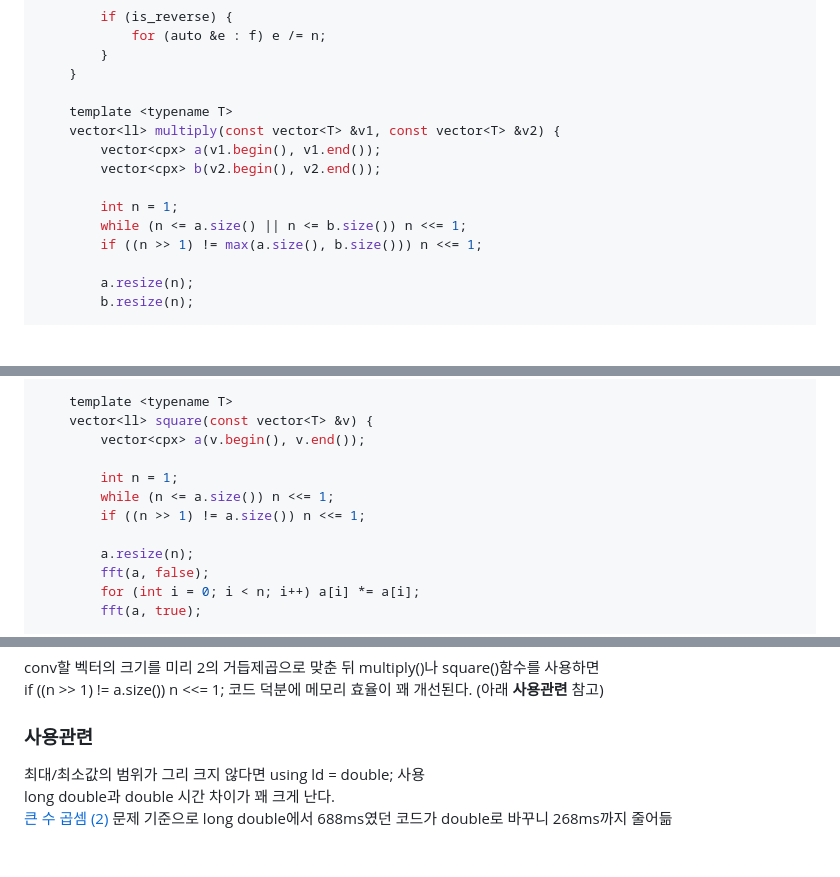
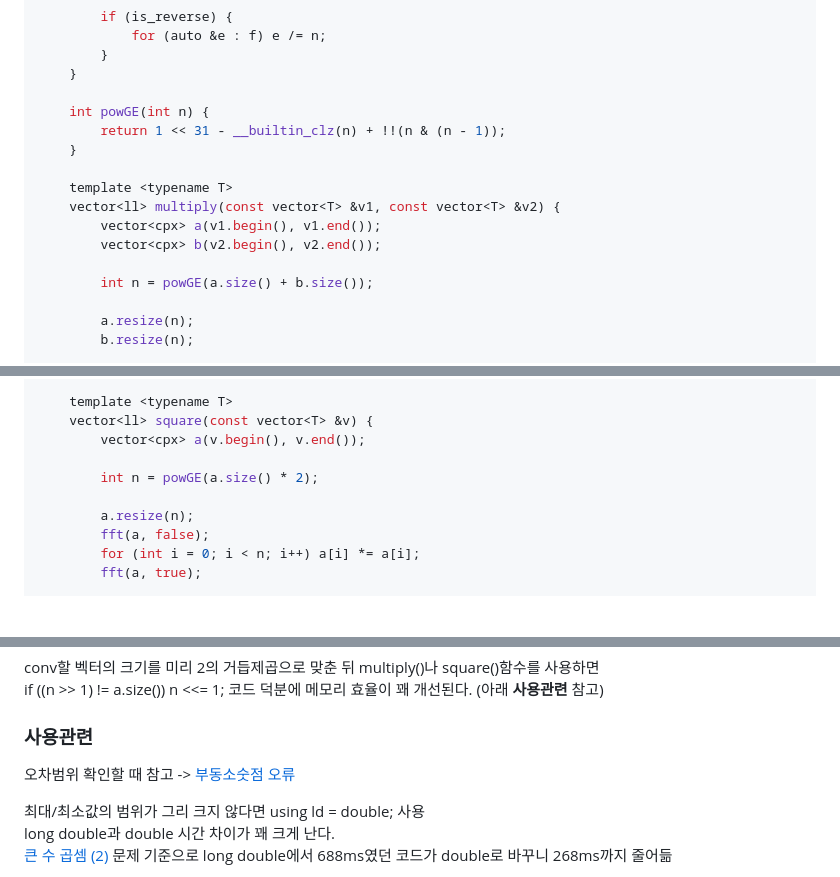
Before and after one commit to simta1/ps-algorithm, a Markdown page: 수학/Fast Fourier Transform.md, 3 parts joined by grey strips. GitHub-like rendering; blank space fills up the shorter version.

Commit message:
refactor: powGE함수로 분리

```diff
--- a/수학/Fast Fourier Transform.md
+++ b/수학/Fast Fourier Transform.md
@@ -41,14 +41,16 @@ namespace FourierTransform {
         }
     }
 
+    int powGE(int n) {
+        return 1 << 31 - __builtin_clz(n) + !!(n & (n - 1));
+    }
+
     template <typename T>
     vector<ll> multiply(const vector<T> &v1, const vector<T> &v2) {
         vector<cpx> a(v1.begin(), v1.end());
         vector<cpx> b(v2.begin(), v2.end());
 
-        int n = 1;
-        while (n <= a.size() || n <= b.size()) n <<= 1;
-        if ((n >> 1) != max(a.size(), b.size())) n <<= 1;
+        int n = powGE(a.size() + b.size());
 
         a.resize(n);
         b.resize(n);
@@ -68,9 +70,7 @@ namespace FourierTransform {
     vector<ll> square(const vector<T> &v) {
         vector<cpx> a(v.begin(), v.end());
 
-        int n = 1;
-        while (n <= a.size()) n <<= 1;
-        if ((n >> 1) != a.size()) n <<= 1;
+        int n = powGE(a.size() * 2);
 
         a.resize(n);
         fft(a, false);
@@ -93,6 +93,8 @@ conv할 벡터의 크기를 미리 2의 거듭제곱으로 맞춘 뒤 multiply()
 if ((n >> 1) != a.size()) n <<= 1; 코드 덕분에 메모리 효율이 꽤 개선된다. (아래 __사용관련__ 참고)
 
 ### 사용관련
+오차범위 확인할 때 참고 -> [부동소숫점 오류](https://www.acmicpc.net/blog/view/37)
+
 최대/최소값의 범위가 그리 크지 않다면 using ld = double; 사용
 long double과 double 시간 차이가 꽤 크게 난다.
 [큰 수 곱셈 (2)](https://www.acmicpc.net/problem/15576) 문제 기준으로 long double에서 688ms였던 코드가 double로 바꾸니 268ms까지 줄어듦
```
